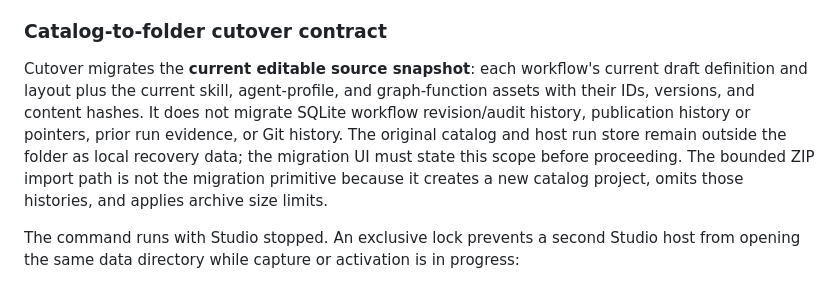
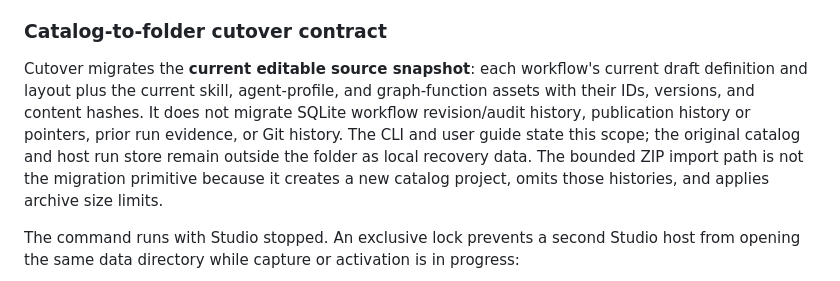
Before and after one commit to gnalvesteffer/visual-agent-workflow, a Markdown page: docs/project-workspaces.md, the part around the change. Rendered like a GitHub page.

Commit message:
Clarify cutover scope in project docs

```diff
--- a/docs/project-workspaces.md
+++ b/docs/project-workspaces.md
@@ -53,7 +53,7 @@ Migration from the current SQLite-backed catalog must preserve stable workflow/a
 
 ### Catalog-to-folder cutover contract
 
-Cutover migrates the **current editable source snapshot**: each workflow's current draft definition and layout plus the current skill, agent-profile, and graph-function assets with their IDs, versions, and content hashes. It does not migrate SQLite workflow revision/audit history, publication history or pointers, prior run evidence, or Git history. The original catalog and host run store remain outside the folder as local recovery data; the migration UI must state this scope before proceeding. The bounded ZIP import path is not the migration primitive because it creates a new catalog project, omits those histories, and applies archive size limits.
+Cutover migrates the **current editable source snapshot**: each workflow's current draft definition and layout plus the current skill, agent-profile, and graph-function assets with their IDs, versions, and content hashes. It does not migrate SQLite workflow revision/audit history, publication history or pointers, prior run evidence, or Git history. The CLI and user guide state this scope; the original catalog and host run store remain outside the folder as local recovery data. The bounded ZIP import path is not the migration primitive because it creates a new catalog project, omits those histories, and applies archive size limits.
 
 The command runs with Studio stopped. An exclusive lock prevents a second Studio host from opening the same data directory while capture or activation is in progress:
 
```
